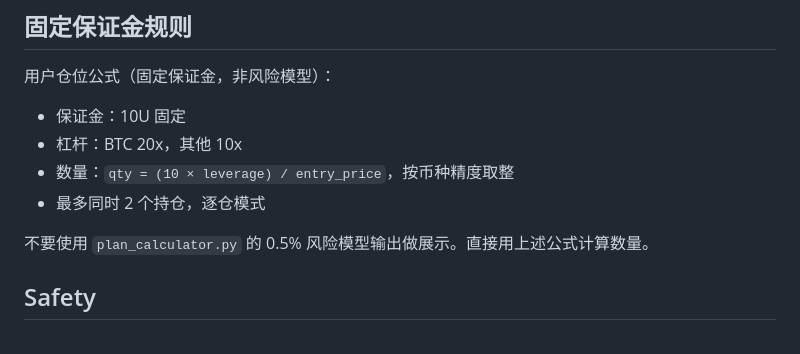
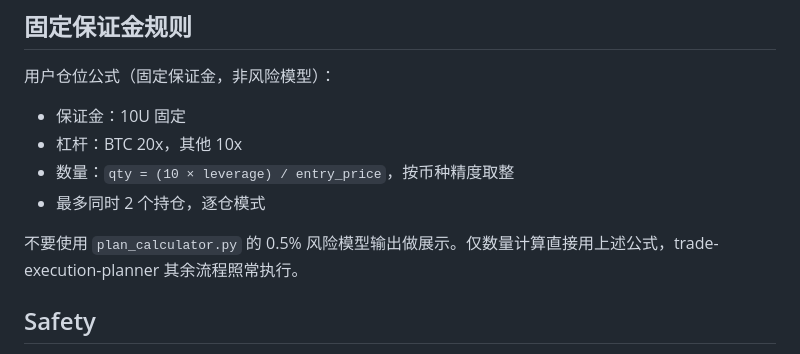
Before and after one commit to jiangfei1986WAR3/hermes123, a Markdown page: skills/trading-command-center/SKILL.md, the part around the change. Drawn GitHub-style.

Commit message:
fix: command-center 明确 plan_calculator 仅替代数量计算，其余流程照常执行

```diff
--- a/skills/trading-command-center/SKILL.md
+++ b/skills/trading-command-center/SKILL.md
@@ -51,7 +51,7 @@ plan 文件 (~/.hermes/trading-plans/<SYMBOL>-plan.json)
 - 数量：`qty = (10 × leverage) / entry_price`，按币种精度取整
 - 最多同时 2 个持仓，逐仓模式
 
-不要使用 `plan_calculator.py` 的 0.5% 风险模型输出做展示。直接用上述公式计算数量。
+不要使用 `plan_calculator.py` 的 0.5% 风险模型输出做展示。仅数量计算直接用上述公式，trade-execution-planner 其余流程照常执行。
 
 ## Safety
 
```
